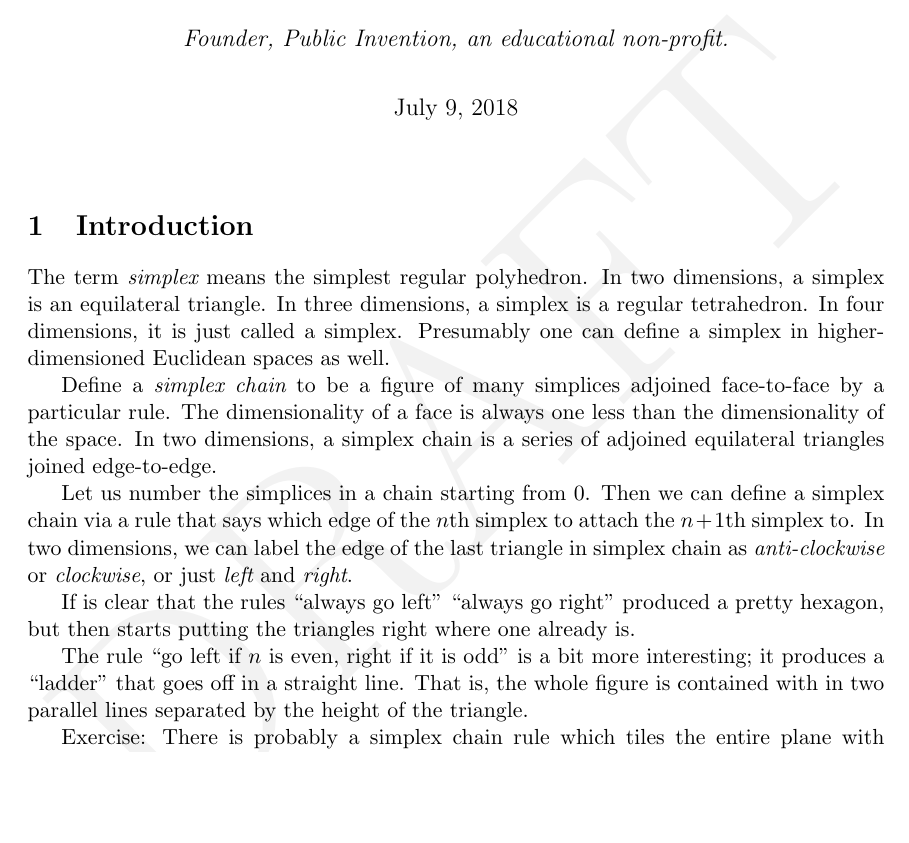
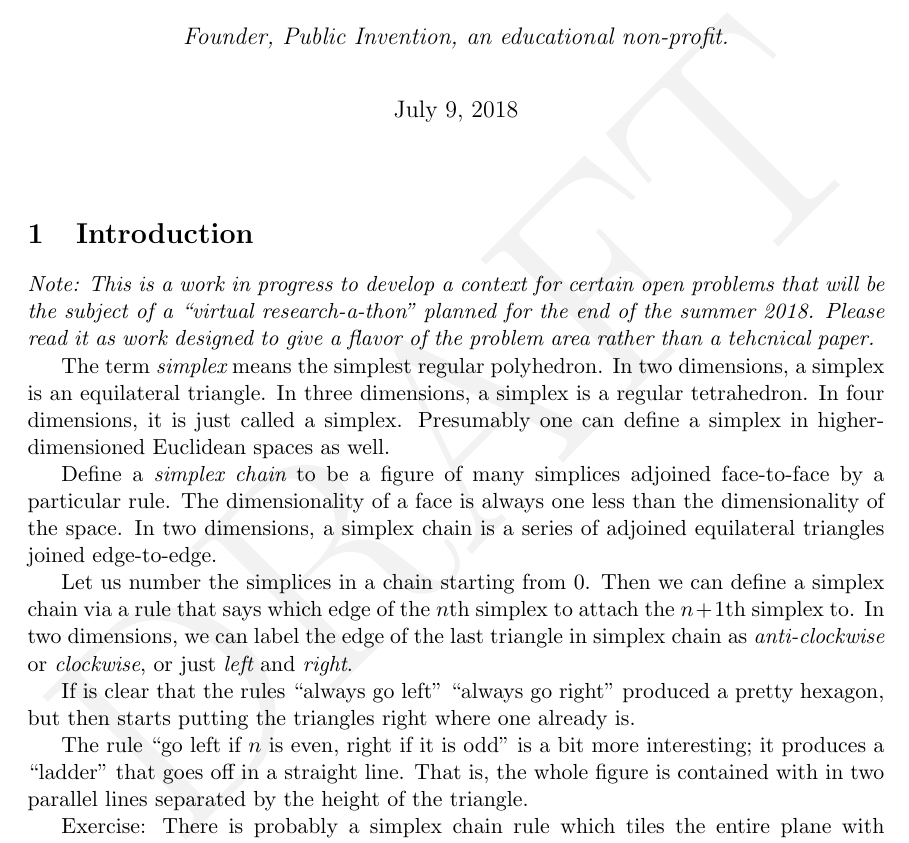
Before and after one commit to PubInv/Mathathon-2018-Simplex-Chains, a LaTeX document (SimplexChains.tex): part of page 1 of 10, cut so that both start at the same text, the shorter picture padded with empty space. Compiled offline with pdfLaTeX.

Commit message:
minor improvements

```diff
--- a/SimplexChains.tex
+++ b/SimplexChains.tex
@@ -46,6 +46,12 @@
 %% \tableofcontents
 
 \section{Introduction}
+
+{\em
+Note: This is a work in progress to develop a context for certain open problems that will be the subject of a ``virtual research-a-thon'' planned for the end of the summer 2018.
+Please read it as work designed to give a flavor of the problem area rather than a tehcnical paper.
+}
+
 
 The term {\em simplex} means the simplest regular polyhedron. In two dimensions, a simplex is an equilateral triangle.
 In three dimensions, a simplex is a regular tetrahedron. In four dimensions, it is just called a simplex.
```
Also changed, not shown: SimplexChains.pdf.
